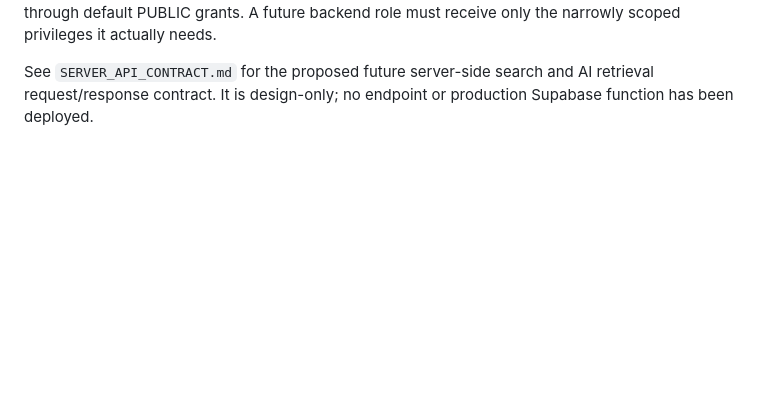
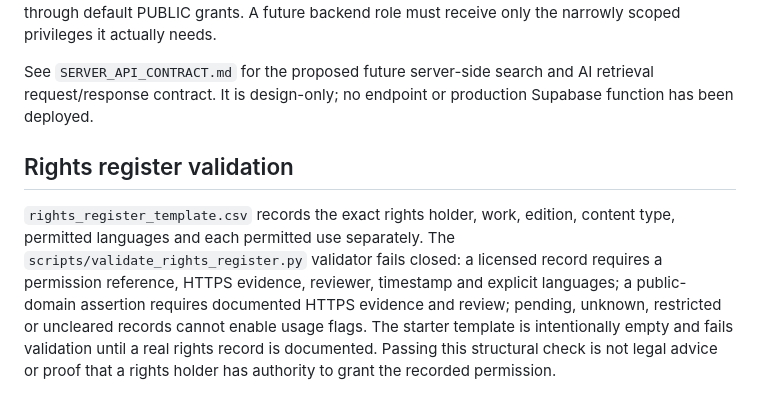
Before and after one commit to ramanparikar/raman-parkar, a Markdown page: tabhai_prabhu_schema_pack/README.md, the part around the change. Rendered like a GitHub page; blank space fills up the shorter version.

Commit message:
Document fail-closed rights register workflow

```diff
--- a/tabhai_prabhu_schema_pack/README.md
+++ b/tabhai_prabhu_schema_pack/README.md
@@ -200,3 +200,15 @@ role must receive only the narrowly scoped privileges it actually needs.
 See `SERVER_API_CONTRACT.md` for the proposed future server-side search and AI
 retrieval request/response contract. It is design-only; no endpoint or production
 Supabase function has been deployed.
+
+## Rights register validation
+
+`rights_register_template.csv` records the exact rights holder, work, edition,
+content type, permitted languages and each permitted use separately. The
+`scripts/validate_rights_register.py` validator fails closed: a licensed record
+requires a permission reference, HTTPS evidence, reviewer, timestamp and explicit
+languages; a public-domain assertion requires documented HTTPS evidence and review;
+pending, unknown, restricted or uncleared records cannot enable usage flags. The
+starter template is intentionally empty and fails validation until a real rights
+record is documented. Passing this structural check is not legal advice or proof
+that a rights holder has authority to grant the recorded permission.
```
